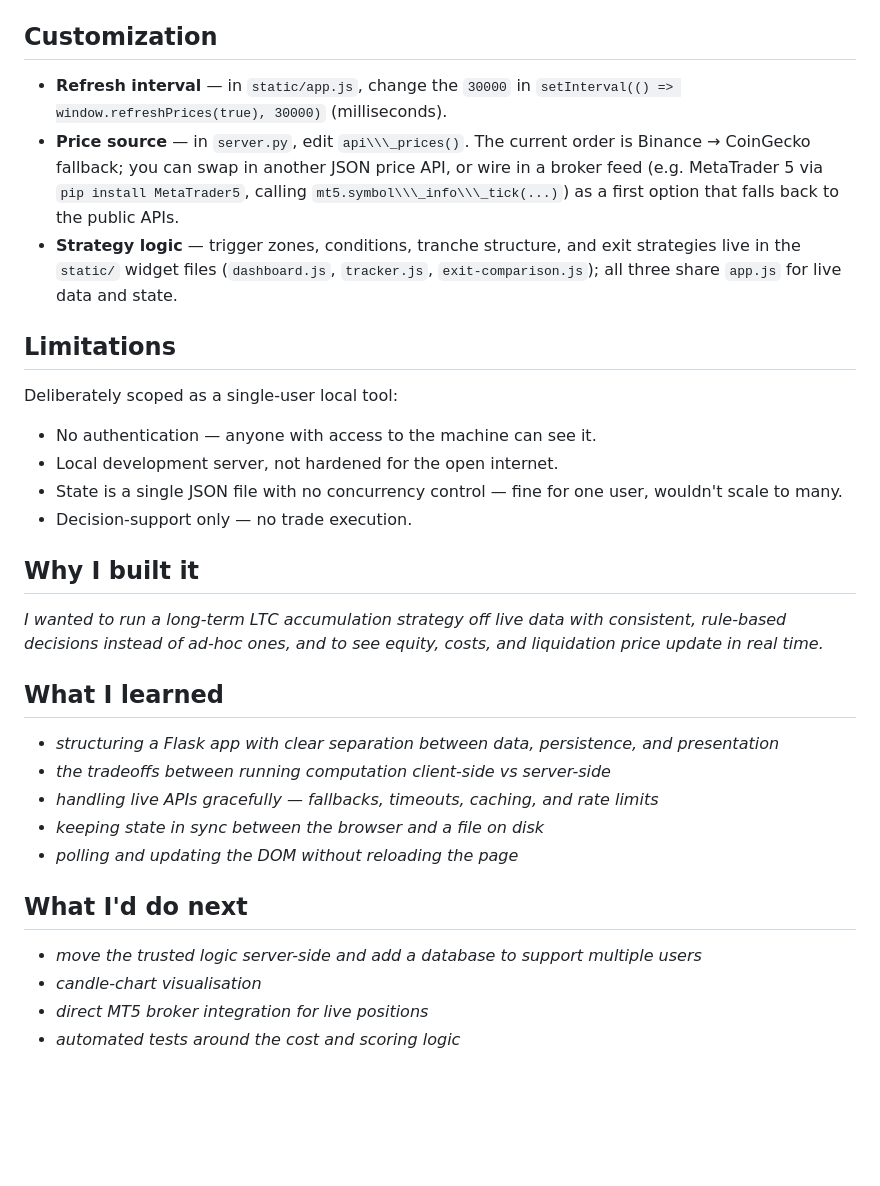
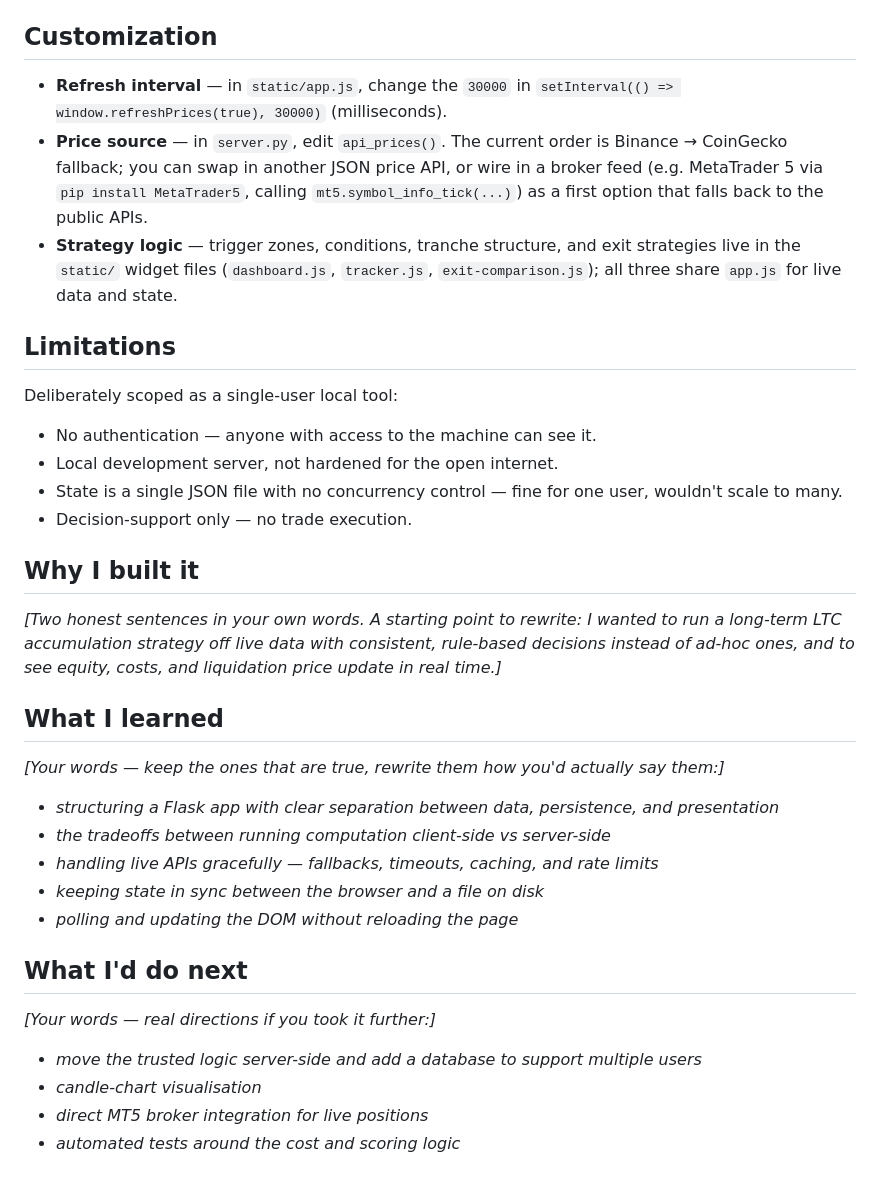
Before and after one commit to ParadoxAdam/ltc-dashboard, a Markdown page: README.md, the part around one of its changes. Drawn GitHub-style; blank space fills up the shorter version.

```diff
--- a/README.md
+++ b/README.md
@@ -75,38 +71,38 @@ Then open `http://localhost:5000`. On Windows, right-click `start.ps1` → **Run
 
 ## Customization
 
-* **Refresh interval** — in `static/app.js`, change the `30000` in `setInterval(() => window.refreshPrices(true), 30000)` (milliseconds).
-* **Price source** — in `server.py`, edit `api\\\_prices()`. The current order is Binance → CoinGecko fallback; you can swap in another JSON price API, or wire in a broker feed (e.g. MetaTrader 5 via `pip install MetaTrader5`, calling `mt5.symbol\\\_info\\\_tick(...)`) as a first option that falls back to the public APIs.
-* **Strategy logic** — trigger zones, conditions, tranche structure, and exit strategies live in the `static/` widget files (`dashboard.js`, `tracker.js`, `exit-comparison.js`); all three share `app.js` for live data and state.
+- **Refresh interval** — in `static/app.js`, change the `30000` in `setInterval(() => window.refreshPrices(true), 30000)` (milliseconds).
+- **Price source** — in `server.py`, edit `api_prices()`. The current order is Binance → CoinGecko fallback; you can swap in another JSON price API, or wire in a broker feed (e.g. MetaTrader 5 via `pip install MetaTrader5`, calling `mt5.symbol_info_tick(...)`) as a first option that falls back to the public APIs.
+- **Strategy logic** — trigger zones, conditions, tranche structure, and exit strategies live in the `static/` widget files (`dashboard.js`, `tracker.js`, `exit-comparison.js`); all three share `app.js` for live data and state.
 
 ## Limitations
 
 Deliberately scoped as a single-user local tool:
 
-* No authentication — anyone with access to the machine can see it.
-* Local development server, not hardened for the open internet.
-* State is a single JSON file with no concurrency control — fine for one user, wouldn't scale to many.
-* Decision-support only — no trade execution.
+- No authentication — anyone with access to the machine can see it.
+- Local development server, not hardened for the open internet.
+- State is a single JSON file with no concurrency control — fine for one user, wouldn't scale to many.
+- Decision-support only — no trade execution.
 
 ## Why I built it
 
-&#x20;*I wanted to run a long-term LTC accumulation strategy off live data with consistent, rule-based decisions instead of ad-hoc ones, and to see equity, costs, and liquidation price update in real time.*
+*[Two honest sentences in your own words. A starting point to rewrite: I wanted to run a long-term LTC accumulation strategy off live data with consistent, rule-based decisions instead of ad-hoc ones, and to see equity, costs, and liquidation price update in real time.]*
 
 ## What I learned
 
+*[Your words — keep the ones that are true, rewrite them how you'd actually say them:]*
 
-
-* *structuring a Flask app with clear separation between data, persistence, and presentation*
-* *the tradeoffs between running computation client-side vs server-side*
-* *handling live APIs gracefully — fallbacks, timeouts, caching, and rate limits*
-* *keeping state in sync between the browser and a file on disk*
-* *polling and updating the DOM without reloading the page*
+- *structuring a Flask app with clear separation between data, persistence, and presentation*
+- *the tradeoffs between running computation client-side vs server-side*
+- *handling live APIs gracefully — fallbacks, timeouts, caching, and rate limits*
+- *keeping state in sync between the browser and a file on disk*
+- *polling and updating the DOM without reloading the page*
 
 ## What I'd do next
 
+*[Your words — real directions if you took it further:]*
 
-
-* *move the trusted logic server-side and add a database to support multiple users*
-* *candle-chart visualisation*
-* *direct MT5 broker integration for live positions*
-* *automated tests around the cost and scoring logic*
+- *move the trusted logic server-side and add a database to support multiple users*
+- *candle-chart visualisation*
+- *direct MT5 broker integration for live positions*
+- *automated tests around the cost and scoring logic*
```
Also changed, not shown: other parts of README.md (+15 -19 lines).
